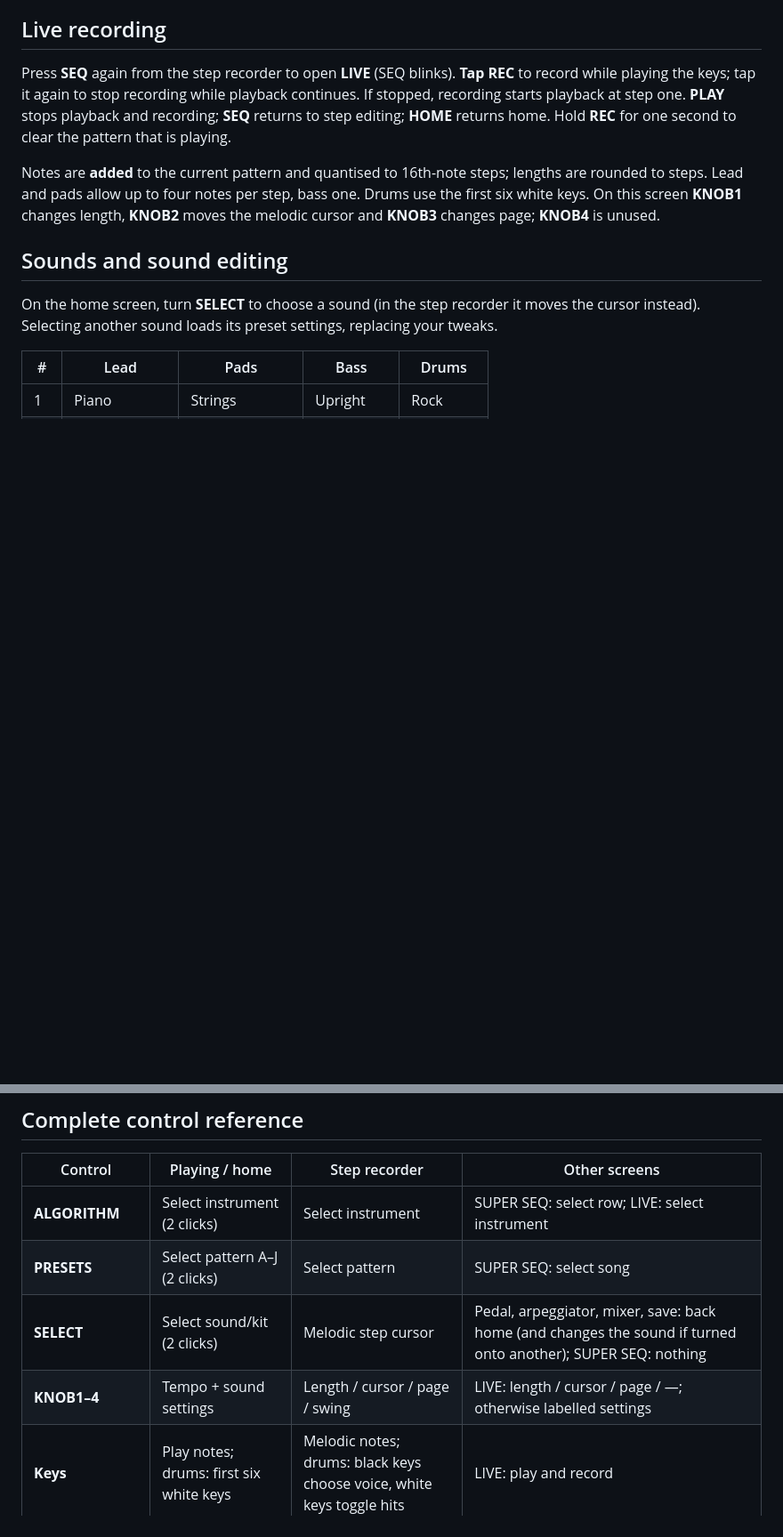
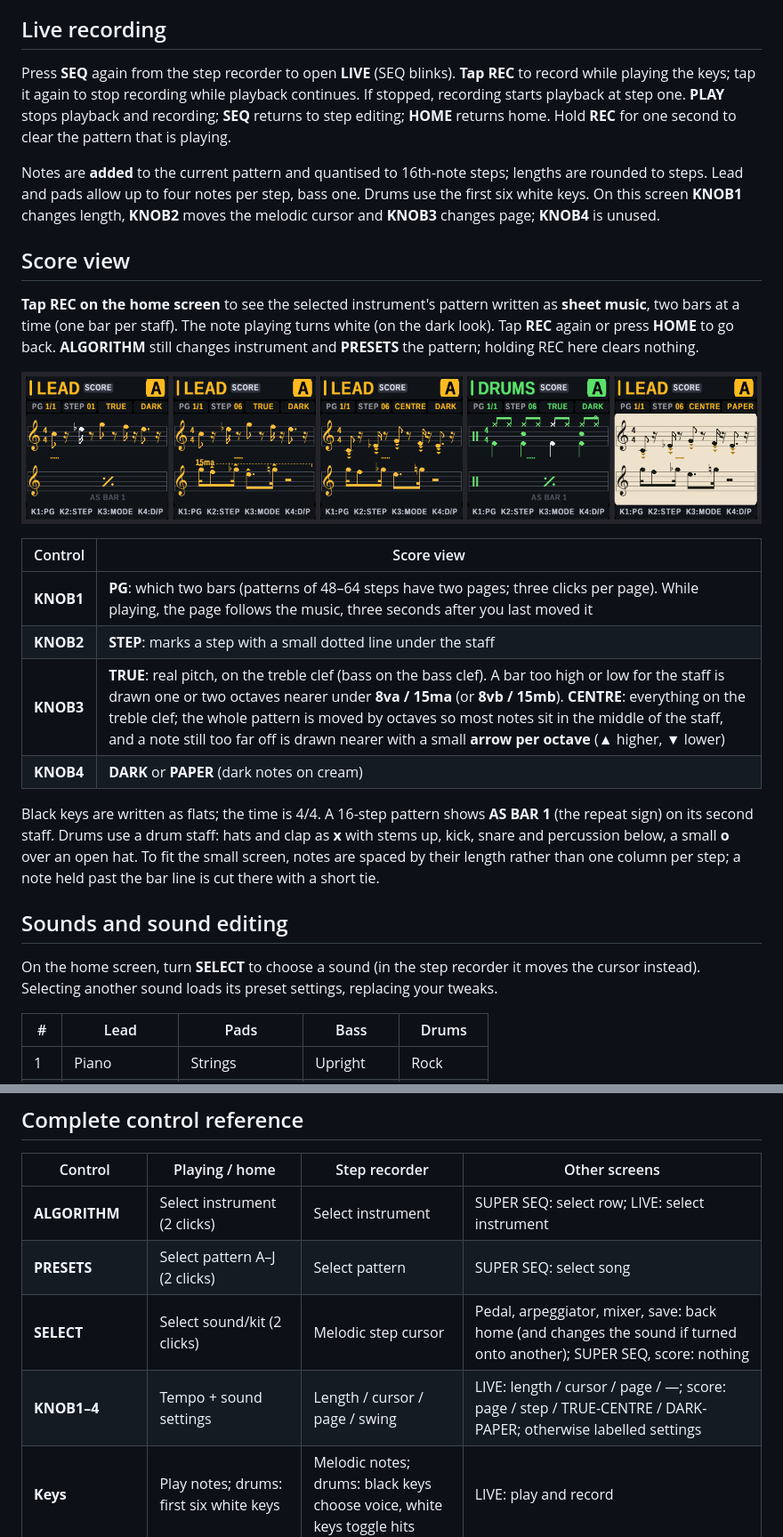
Before and after one commit to MammothCheese/quartet, a Markdown page: docs/USER_GUIDE.md, 2 parts joined by grey strips. Shown at 89% size. Drawn GitHub-style; pictures changed too: docs/score.png (added); blank space fills up the shorter version.

```diff
--- a/docs/USER_GUIDE.md
+++ b/docs/USER_GUIDE.md
@@ -43,6 +43,21 @@ While the music plays, a pattern longer than 16 steps is followed page by page o
 Press **SEQ** again from the step recorder to open **LIVE** (SEQ blinks). **Tap REC** to record while playing the keys; tap it again to stop recording while playback continues. If stopped, recording starts playback at step one. **PLAY** stops playback and recording; **SEQ** returns to step editing; **HOME** returns home. Hold **REC** for one second to clear the pattern that is playing.
 
 Notes are **added** to the current pattern and quantised to 16th-note steps; lengths are rounded to steps. Lead and pads allow up to four notes per step, bass one. Drums use the first six white keys. On this screen **KNOB1** changes length, **KNOB2** moves the melodic cursor and **KNOB3** changes page; **KNOB4** is unused.
+
+## Score view
+
+**Tap REC on the home screen** to see the selected instrument's pattern written as **sheet music**, two bars at a time (one bar per staff). The note playing turns white (on the dark look). Tap **REC** again or press **HOME** to go back. **ALGORITHM** still changes instrument and **PRESETS** the pattern; holding REC here clears nothing.
+
+![Score view](score.png)
+
+| Control | Score view |
+|---|---|
+| **KNOB1** | **PG**: which two bars (patterns of 48–64 steps have two pages; three clicks per page). While playing, the page follows the music, three seconds after you last moved it |
+| **KNOB2** | **STEP**: marks a step with a small dotted line under the staff |
+| **KNOB3** | **TRUE**: real pitch, on the treble clef (bass on the bass clef). A bar too high or low for the staff is drawn one or two octaves nearer under **8va / 15ma** (or **8vb / 15mb**). **CENTRE**: everything on the treble clef; the whole pattern is moved by octaves so most notes sit in the middle of the staff, and a note still too far off is drawn nearer with a small **arrow per octave** (▲ higher, ▼ lower) |
+| **KNOB4** | **DARK** or **PAPER** (dark notes on cream) |
+
+Black keys are written as flats; the time is 4/4. A 16-step pattern shows **AS BAR 1** (the repeat sign) on its second staff. Drums use a drum staff: hats and clap as **x** with stems up, kick, snare and percussion below, a small **o** over an open hat. To fit the small screen, notes are spaced by their length rather than one column per step; a note held past the bar line is cut there with a short tie.
 
 ## Sounds and sound editing
 
@@ -132,8 +147,8 @@ To clear the current project, **hold REC on the home screen**, then confirm with
 |---|---|---|---|
 | **ALGORITHM** | Select instrument (2 clicks) | Select instrument | SUPER SEQ: select row; LIVE: select instrument |
 | **PRESETS** | Select pattern A–J (2 clicks) | Select pattern | SUPER SEQ: select song |
-| **SELECT** | Select sound/kit (2 clicks) | Melodic step cursor | Pedal, arpeggiator, mixer, save: back home (and changes the sound if turned onto another); SUPER SEQ: nothing |
-| **KNOB1–4** | Tempo + sound settings | Length / cursor / page / swing | LIVE: length / cursor / page / —; otherwise labelled settings |
+| **SELECT** | Select sound/kit (2 clicks) | Melodic step cursor | Pedal, arpeggiator, mixer, save: back home (and changes the sound if turned onto another); SUPER SEQ, score: nothing |
+| **KNOB1–4** | Tempo + sound settings | Length / cursor / page / swing | LIVE: length / cursor / page / —; score: page / step / TRUE-CENTRE / DARK-PAPER; otherwise labelled settings |
 | **Keys** | Play notes; drums: first six white keys | Melodic notes; drums: black keys choose voice, white keys toggle hits | LIVE: play and record |
 | **OCT− / OCT+** | Change octave | Drum step page | Octave where applicable |
 | **PLAY** | Start/stop from step one | Start/stop | LIVE: start/stop (stopping ends recording); mixer: mute drums; save: load |
```
Also changed, not shown: other parts of docs/USER_GUIDE.md (+1 -1 lines), LICENSING.md (+1 -0 lines), README.md (+2 -0 lines), 4 other files.
